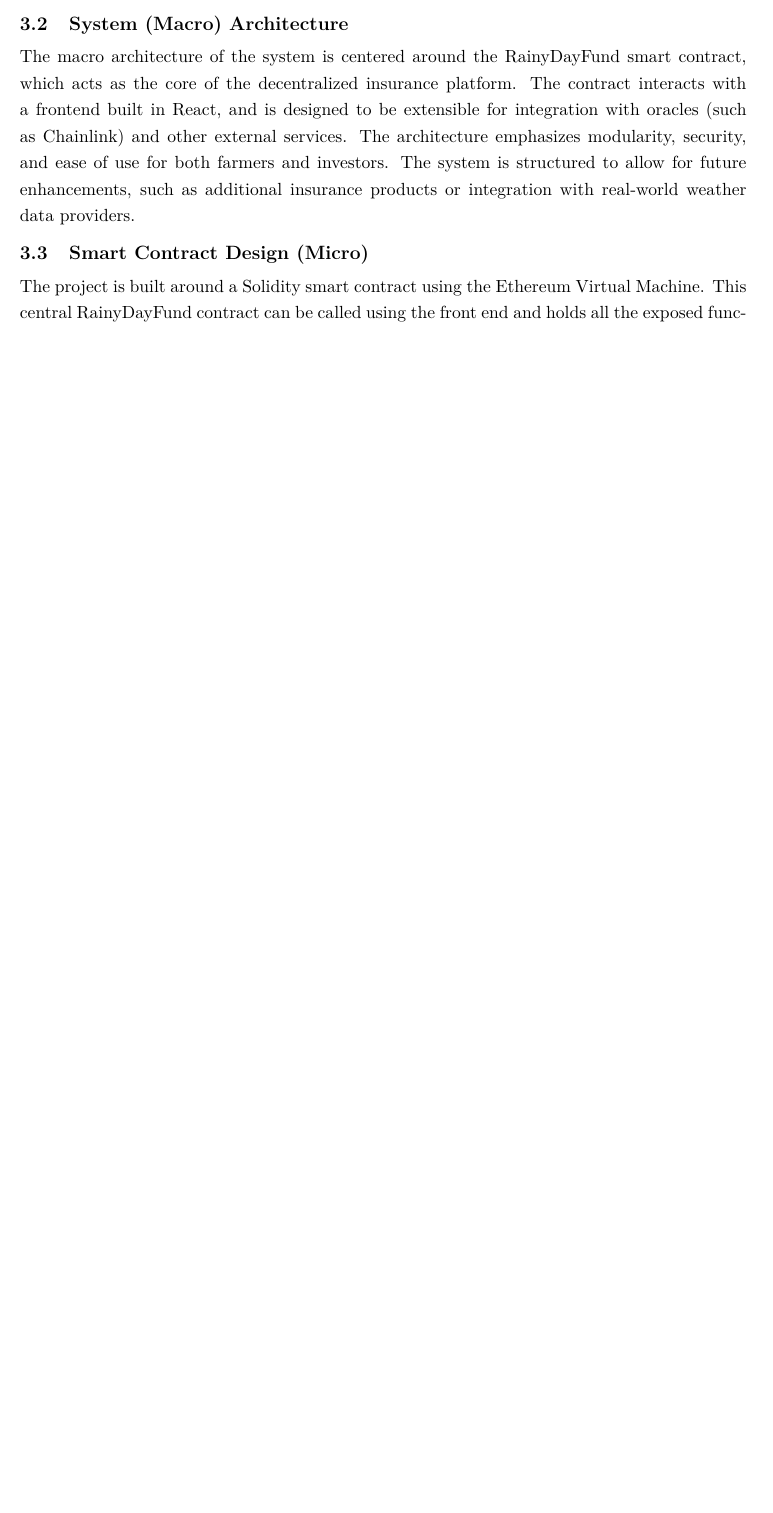
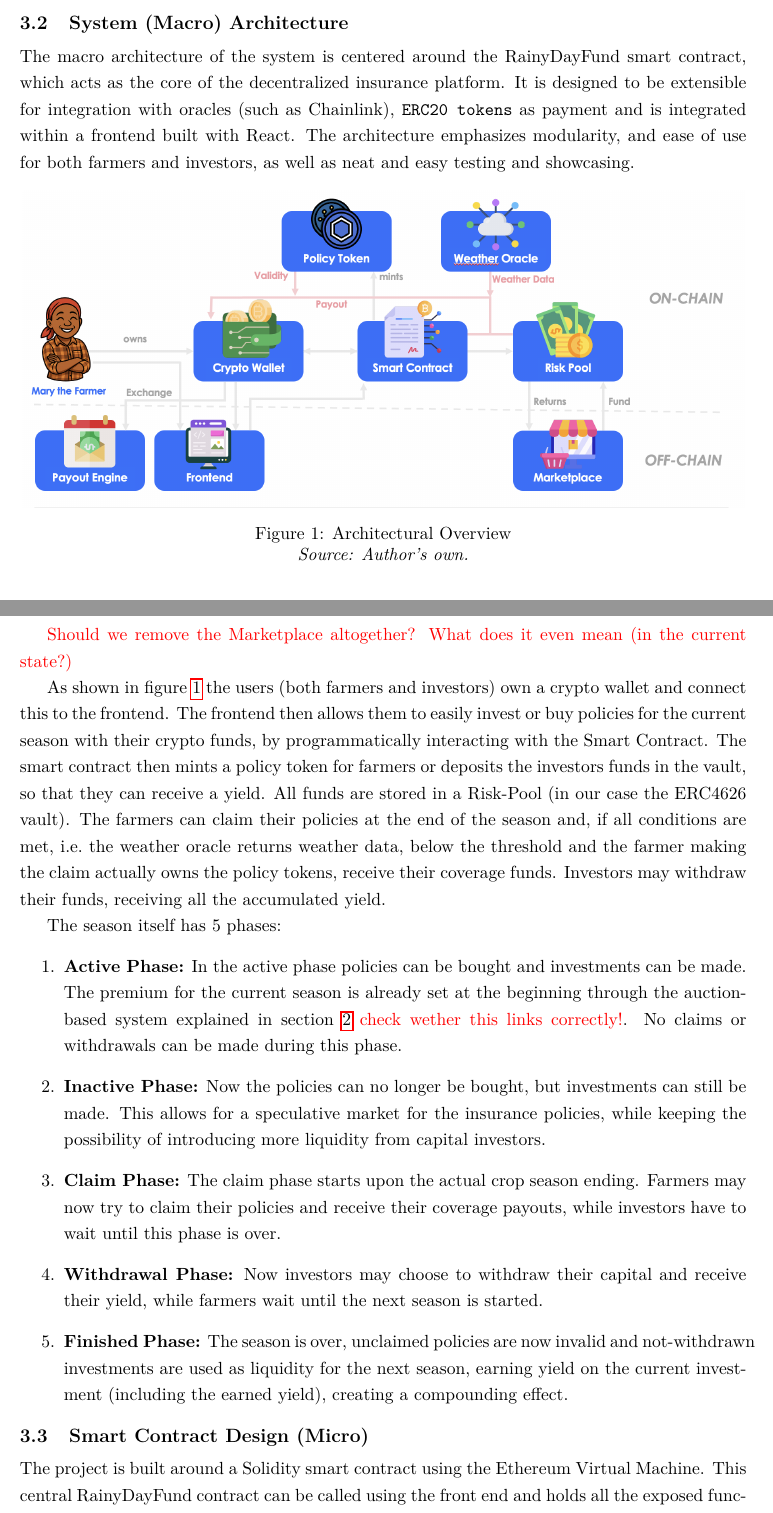
Before and after one commit to vincentschall/decentralized_weather_insurance, a LaTeX paper (docs/ResearchPaper.tex): part of page 5 of 9 before the commit and two parts of pages 5 and 6 of 10 after it, the two joined at a grey line, cut so that both start at the same text, the shorter picture padded with empty space. Compiled offline with pdfLaTeX.

Commit message:
41 - Further work on research paper in the technical part

```diff
--- a/docs/ResearchPaper.tex
+++ b/docs/ResearchPaper.tex
@@ -159,13 +178,44 @@
 
     % 3.2 System (Macro) Architecture
     \subsection{System (Macro) Architecture}\label{subsec:system-architecture}
-    The macro architecture of the system is centered around the RainyDayFund smart contract, which acts as the core of the decentralized insurance platform. The contract interacts with a frontend built in React, and is designed to be extensible for integration with oracles (such as Chainlink) and other external services. The architecture emphasizes modularity, security, and ease of use for both farmers and investors. The system is structured to allow for future enhancements, such as additional insurance products or integration with real-world weather data providers.
+    The macro architecture of the system is centered around the RainyDayFund smart contract, which acts as the core of the decentralized insurance platform.
+    It is designed to be extensible for integration with oracles (such as Chainlink), \texttt{ERC20 tokens} as payment and is integrated within a frontend built with React.
+    The architecture emphasizes modularity, and ease of use for both farmers and investors, as well as neat and easy testing and showcasing.
+
+    \begin{figure}[H]
+        \centering
+        \includegraphics[scale=0.5]{graphics/Architectural_Overview}
+        \caption{Architectural Overview \\ \textit{Source: Author's own.}}
+        \label{fig:architecture}
+    \end{figure}
+    \textcolor{red}{Should we remove the Marketplace altogether? What does it even mean (in the current state?)}
+
+    As shown in figure~\ref{fig:architecture} the users (both farmers and investors) own a crypto wallet and connect this to the frontend.
+    The frontend then allows them to easily invest or buy policies for the current season with their crypto funds, by programmatically interacting with the Smart Contract.
+    The smart contract then mints a policy token for farmers or deposits the investors funds in the vault, so that they can receive a yield.
+    All funds are stored in a Risk-Pool (in our case the ERC4626 vault).
+    The farmers can claim their policies at the end of the season and, if all conditions are met, i.e.\ the weather oracle returns weather data, below the threshold and the farmer making the claim actually owns the policy tokens, receive their coverage funds.
+    Investors may withdraw their funds, receiving all the accumulated yield.
+
+    The season itself has 5 phases:
+    \begin{enumerate}
+        \item \textbf{Active Phase:} In the active phase policies can be bought and investments can be made.
+        The premium for the current season is already set at the beginning through the auction-based system explained in section~\ref{sec:business-model} \textcolor{red}{check wether this links correctly!}.
+        No claims or withdrawals can be made during this phase.
+        \item \textbf{Inactive Phase:} Now the policies can no longer be bought, but investments can still be made.
+        This allows for a speculative market for the insurance policies, while keeping the possibility of introducing more liquidity from capital investors.
+        \item \textbf{Claim Phase:} The claim phase starts upon the actual crop season ending.
+        Farmers may now try to claim their policies and receive their coverage payouts, while investors have to wait until this phase is over.
+        \item \textbf{Withdrawal Phase:} Now investors may choose to withdraw their capital and receive their yield, while farmers wait until the next season is started.
+        \item \textbf{Finished Phase:} The season is over, unclaimed policies are now invalid and not-withdrawn investments are used as liquidity for the next season, earning yield on the current investment (including the earned yield), creating a compounding effect.
+    \end{enumerate}
 
     % 3.3 Smart Contract Design (Micro)
     \subsection{Smart Contract Design (Micro)}\label{subsec:smart-contract-design}
     The project is built around a Solidity smart contract using the Ethereum Virtual Machine.
     This central RainyDayFund contract can be called using the front end and holds all the exposed functionality for the consumer.
-    Investors use the \texttt{invest()} and \texttt{withdraw()} methods while insurees can buy and claim their policies in batches using the \texttt{buyPolicy()} and \texttt{claimPolicies()} functions. The contract leverages the ERC1155 token standard for policy tokens, enabling efficient batch operations and flexible policy management.
+    Investors use the \texttt{invest()} and \texttt{withdraw()} methods while insurees can buy and claim their policies in batches using the \texttt{buyPolicy()} and \texttt{claimPolicies()} functions.
+    The contract leverages the ERC1155 token standard for policy tokens, enabling efficient batch operations and flexible policy management.
 
     As shown in Figure~\ref{fig:initial-contract-design}, the initial contract made use of the \texttt{1155 token standard} for the \texttt{policyTokens}, to take advantage of the cost-efficient batch operations~\parencite{ERC1155}.
     To help with testing the (Mock)-MUSCD was created, implementing the ERC20 interface, to emulate the behavior of common stablecoins like USDC, which are used as payment and funding for the riskpool.
```
Also changed, not shown: docs/ResearchPaper.pdf, docs/graphics/Architectural_Overview.png (added), docs/ResearchPaper.tex (51 more changed lines), 1 other file.
